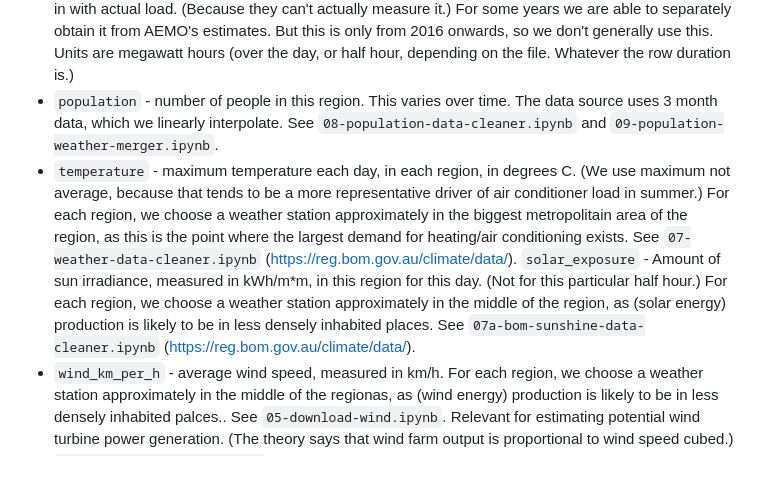
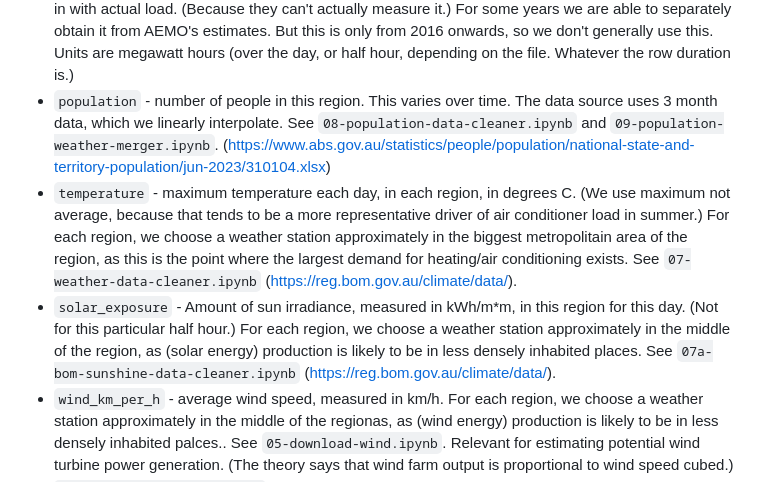
Before and after one commit to mdavis-xyz/applied-econometrics-dst, a Markdown page: README.md, the part around the change. GitHub-like rendering.

Commit message:
Added population data source

```diff
--- a/README.md
+++ b/README.md
@@ -98,9 +98,9 @@ Our controls are:
 
 * `sun_hours_per_day` - Number of hours between sunrise and sunset, for this day, for this region. Does not account for cloud cover.
 * `rooftop_solar_energy_mwh` - AEMO tends to report rooftop solar generation as negative load, mixed in with actual load. (Because they can't actually measure it.) For some years we are able to separately obtain it from AEMO's estimates.  But this is only from 2016 onwards, so we don't generally use this. Units are megawatt hours (over the day, or half hour, depending on the file.  Whatever the row duration is.)
-* `population` - number of people in this region. This varies over time. The data source uses 3 month data, which we linearly interpolate. See `08-population-data-cleaner.ipynb` and `09-population-weather-merger.ipynb`.
+* `population` - number of people in this region. This varies over time. The data source uses 3 month data, which we linearly interpolate. See `08-population-data-cleaner.ipynb` and `09-population-weather-merger.ipynb`. (https://www.abs.gov.au/statistics/people/population/national-state-and-territory-population/jun-2023/310104.xlsx)
 * `temperature` - maximum temperature each day, in each region, in degrees C. (We use maximum not average, because that tends to be a more representative driver of air conditioner load in summer.) For each region, we choose a weather station approximately in the biggest metropolitain area of the region, as this is the point where the largest demand for heating/air conditioning exists. See `07-weather-data-cleaner.ipynb` (https://reg.bom.gov.au/climate/data/).
-`solar_exposure` - Amount of sun irradiance, measured in kWh/m*m, in this region for this day. (Not for this particular half hour.) For each region, we choose a weather station approximately in the middle of the region, as (solar energy) production is likely to be in less densely inhabited places. See `07a-bom-sunshine-data-cleaner.ipynb` (https://reg.bom.gov.au/climate/data/).
+* `solar_exposure` - Amount of sun irradiance, measured in kWh/m*m, in this region for this day. (Not for this particular half hour.) For each region, we choose a weather station approximately in the middle of the region, as (solar energy) production is likely to be in less densely inhabited places. See `07a-bom-sunshine-data-cleaner.ipynb` (https://reg.bom.gov.au/climate/data/).
 * `wind_km_per_h` - average wind speed, measured in km/h. For each region, we choose a weather station approximately in the middle of the regionas, as (wind energy) production is likely to be in less densely inhabited palces.. See `05-download-wind.ipynb`. Relevant for estimating potential wind turbine power generation. (The theory says that wind farm output is proportional to wind speed cubed.)
 * `total_renewables_today_mwh` - Megawatt hours - "non-scheduled generation" (i.e. wind and solar) forecast ([TOTALINTERMITTENTGENERATION](https://nemweb.com.au/Reports/Current/MMSDataModelReport/Electricity/MMS%20Data%20Model%20Report_files/MMS_131_2.htm)).
 * `total_renewables_today_mwh_uigf` - Megawatt hours - another forecast of "non-scheduled generation" (i.e. wind and solar) ([UIGF](https://nemweb.com.au/Reports/Current/MMSDataModelReport/Electricity/MMS%20Data%20Model%20Report_files/MMS_131_2.htm))
```
